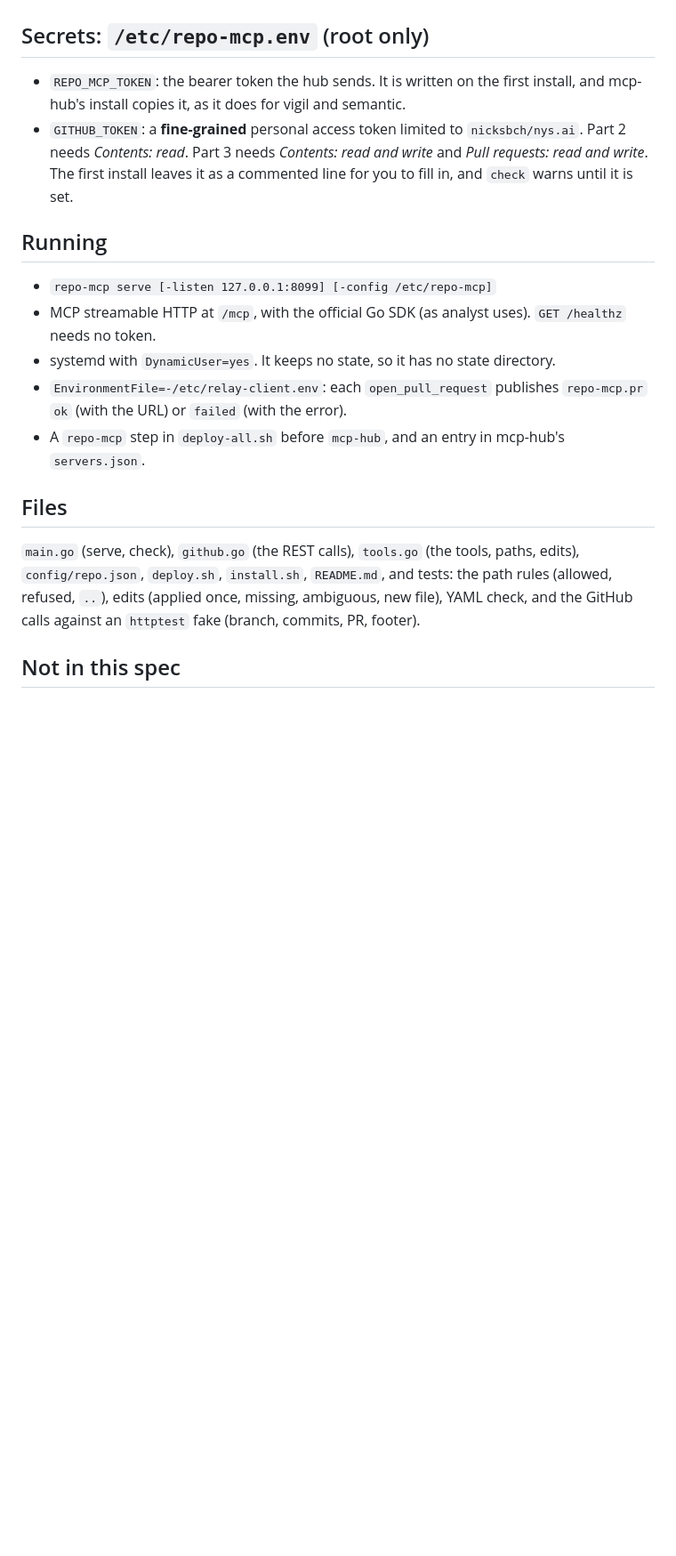
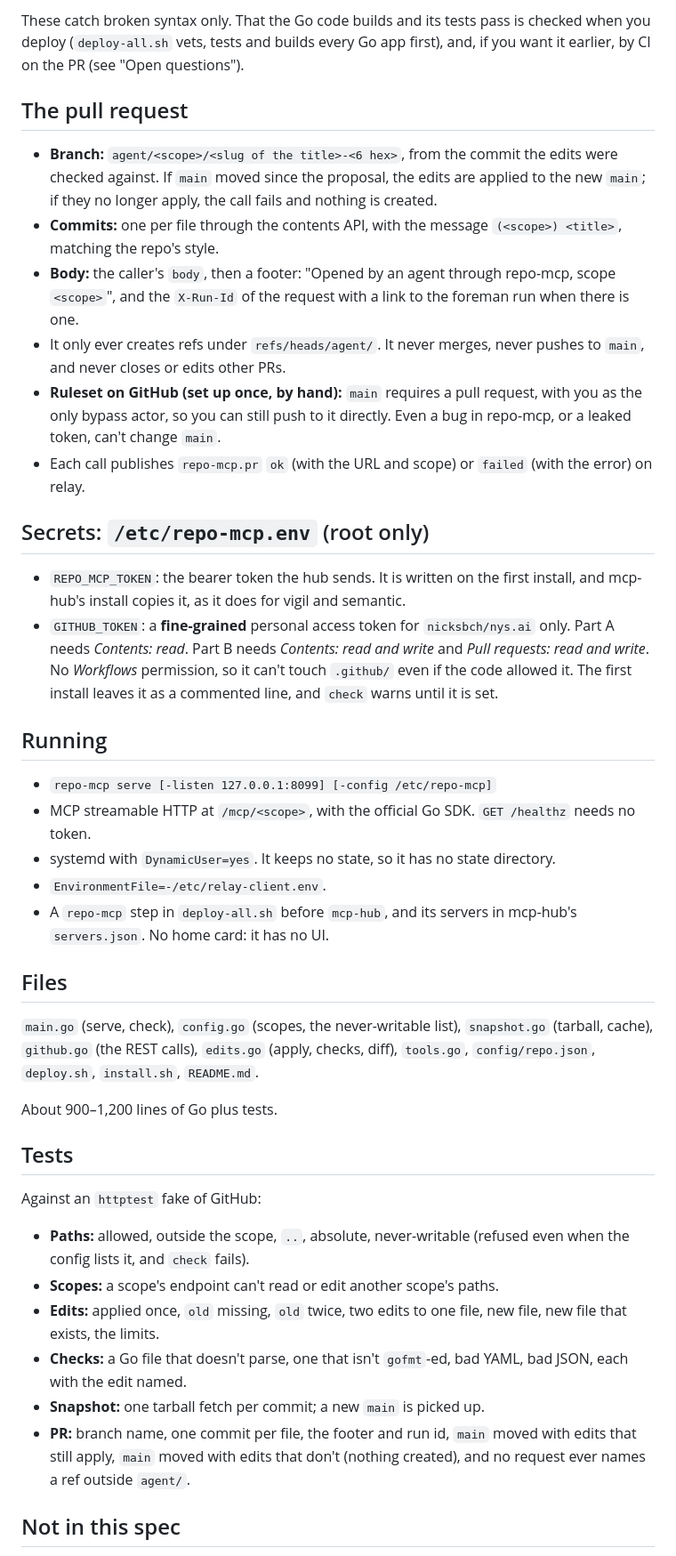
Before and after one commit to nicksbch/nys.ai, a Markdown page: repo-mcp/SPEC.md, the part around one of its changes. Shown at 89% size. GitHub-like rendering; blank space fills up the shorter version.

Commit message:
(repo-mcp) spec: scopes per endpoint, search, check_edits
Co-Authored-By: Claude Opus 5.5 <noreply@anthropic.com>

```diff
--- a/repo-mcp/SPEC.md
+++ b/repo-mcp/SPEC.md
@@ -65,35 +135,74 @@ GitHub can't be reached or the token is refused).
+These catch broken syntax only. That the Go code builds and its tests pass
+is checked when you deploy (`deploy-all.sh` vets, tests and builds every Go
+app first), and, if you want it earlier, by CI on the PR (see "Open
+questions").
+
+## The pull request
+
+- **Branch:** `agent/<scope>/<slug of the title>-<6 hex>`, from the commit
+  the edits were checked against. If `main` moved since the proposal, the
+  edits are applied to the new `main`; if they no longer apply, the call
+  fails and nothing is created.
+- **Commits:** one per file through the contents API, with the message
+  `(<scope>) <title>`, matching the repo's style.
+- **Body:** the caller's `body`, then a footer: "Opened by an agent through
+  repo-mcp, scope `<scope>`", and the `X-Run-Id` of the request with a link
+  to the foreman run when there is one.
+- It only ever creates refs under `refs/heads/agent/`. It never merges,
+  never pushes to `main`, and never closes or edits other PRs.
+- **Ruleset on GitHub (set up once, by hand):** `main` requires a pull
+  request, with you as the only bypass actor, so you can still push to it
+  directly. Even a bug in repo-mcp, or a leaked token, can't change `main`.
+- Each call publishes `repo-mcp.pr` `ok` (with the URL and scope) or
+  `failed` (with the error) on relay.
 
 ## Secrets: `/etc/repo-mcp.env` (root only)
 
 - `REPO_MCP_TOKEN`: the bearer token the hub sends. It is written on the
   first install, and mcp-hub's install copies it, as it does for vigil and
   semantic.
-- `GITHUB_TOKEN`: a **fine-grained** personal access token limited to
-  `nicksbch/nys.ai`. Part 2 needs *Contents: read*. Part 3 needs
-  *Contents: read and write* and *Pull requests: read and write*. The first
-  install leaves it as a commented line for you to fill in, and `check`
+- `GITHUB_TOKEN`: a **fine-grained** personal access token for
+  `nicksbch/nys.ai` only. Part A needs *Contents: read*. Part B needs
+  *Contents: read and write* and *Pull requests: read and write*. No
+  *Workflows* permission, so it can't touch `.github/` even if the code
+  allowed it. The first install leaves it as a commented line, and `check`
   warns until it is set.
 
 ## Running
 
 - `repo-mcp serve [-listen 127.0.0.1:8099] [-config /etc/repo-mcp]`
-- MCP streamable HTTP at `/mcp`, with the official Go SDK (as analyst
-  uses). `GET /healthz` needs no token.
+- MCP streamable HTTP at `/mcp/<scope>`, with the official Go SDK. `GET
+  /healthz` needs no token.
 - systemd with `DynamicUser=yes`. It keeps no state, so it has no state
   directory.
-- `EnvironmentFile=-/etc/relay-client.env`: each `open_pull_request`
-  publishes `repo-mcp.pr` `ok` (with the URL) or `failed` (with the
-  error).
-- A `repo-mcp` step in `deploy-all.sh` before `mcp-hub`, and an entry in
-  mcp-hub's `servers.json`.
+- `EnvironmentFile=-/etc/relay-client.env`.
+- A `repo-mcp` step in `deploy-all.sh` before `mcp-hub`, and its servers in
+  mcp-hub's `servers.json`. No home card: it has no UI.
 
 ## Files
 
-`main.go` (serve, check), `github.go` (the REST calls), `tools.go` (the
-tools, paths, edits), `config/repo.json`, `deploy.sh`, `install.sh`,
-`README.md`, and tests: the path rules (allowed, refused, `..`), edits
-(applied once, missing, ambiguous, new file), YAML check, and the GitHub
-calls against an `httptest` fake (branch, commits, PR, footer).
+`main.go` (serve, check), `config.go` (scopes, the never-writable list),
+`snapshot.go` (tarball, cache), `github.go` (the REST calls), `edits.go`
+(apply, checks, diff), `tools.go`, `config/repo.json`, `deploy.sh`,
+`install.sh`, `README.md`.
+
+About 900–1,200 lines of Go plus tests.
+
+## Tests
+
+Against an `httptest` fake of GitHub:
+
+- **Paths:** allowed, outside the scope, `..`, absolute, never-writable
+  (refused even when the config lists it, and `check` fails).
+- **Scopes:** a scope's endpoint can't read or edit another scope's paths.
+- **Edits:** applied once, `old` missing, `old` twice, two edits to one
+  file, new file, new file that exists, the limits.
+- **Checks:** a Go file that doesn't parse, one that isn't `gofmt`-ed, bad
+  YAML, bad JSON, each with the edit named.
+- **Snapshot:** one tarball fetch per commit; a new `main` is picked up.
+- **PR:** branch name, one commit per file, the footer and run id, `main`
+  moved with edits that still apply, `main` moved with edits that don't
+  (nothing created), and no request ever names a ref outside `agent/`.
 
 ## Not in this spec
 
```
Also changed, not shown: other parts of repo-mcp/SPEC.md (+137 -52 lines), analyst/SPEC-feedback-agent.md (+10 -10 lines).
